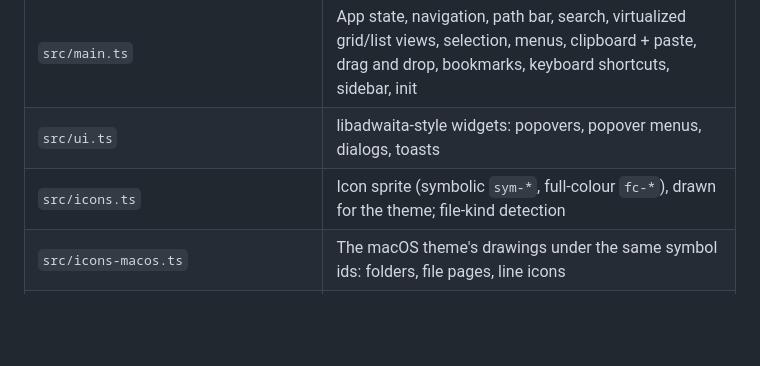
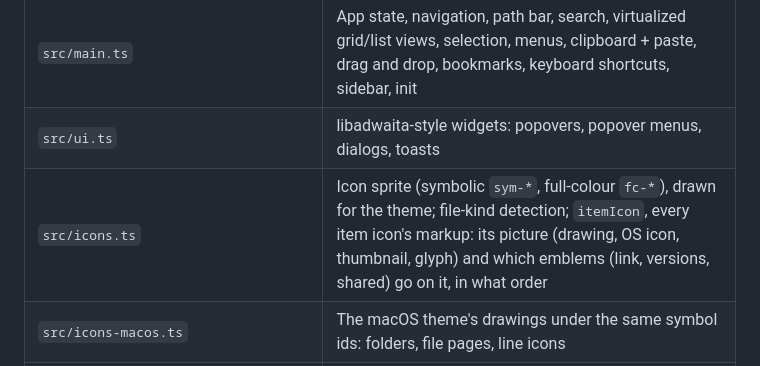
Before and after one commit to ahmadsayed/unshitty-mac-filebrowser, a Markdown page: AGENTS.md, the part around the change. Drawn GitHub-style; blank space fills up the shorter version.

Commit message:
docs: say in AGENTS.md that icons.ts composes every item icon
The icons.ts row now names itemIcon, the one place that decides an item
icon's markup and the emblems on it, so the next change to an emblem
starts there.

Co-Authored-By: Claude Opus 5.5 <noreply@anthropic.com>

```diff
--- a/AGENTS.md
+++ b/AGENTS.md
@@ -25,7 +25,7 @@ in `docs/superpowers/plans/`. Read the spec before changing behaviour.
 | --- | --- |
 | `src/main.ts` | App state, navigation, path bar, search, virtualized grid/list views, selection, menus, clipboard + paste, drag and drop, bookmarks, keyboard shortcuts, sidebar, init |
 | `src/ui.ts` | libadwaita-style widgets: popovers, popover menus, dialogs, toasts |
-| `src/icons.ts` | Icon sprite (symbolic `sym-*`, full-colour `fc-*`), drawn for the theme; file-kind detection |
+| `src/icons.ts` | Icon sprite (symbolic `sym-*`, full-colour `fc-*`), drawn for the theme; file-kind detection; `itemIcon`, every item icon's markup: its picture (drawing, OS icon, thumbnail, glyph) and which emblems (link, versions, shared) go on it, in what order |
 | `src/icons-macos.ts` | The macOS theme's drawings under the same symbol ids: folders, file pages, line icons |
 | `src/thumbnails.ts` | Thumbnail request queue (4 concurrent) and bounded blob-URL cache |
 | `src/native-icons.ts` | Icons from the OS: ids in one batch per render, one image per type and size; single icons for Open With, Properties and the preview |
```
